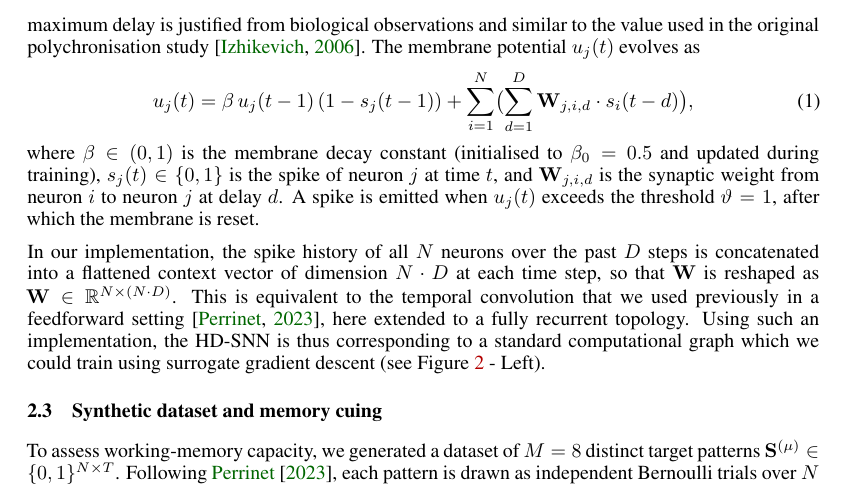
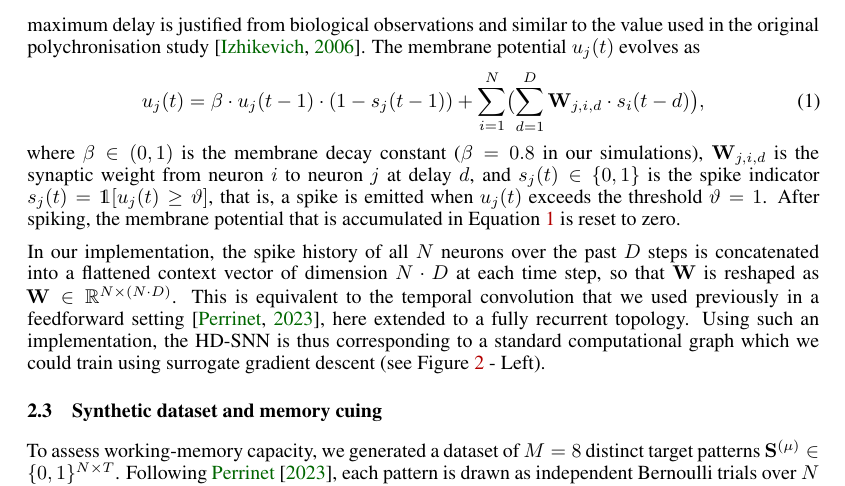
Before and after one commit to laurentperrinet/MNESIS, a LaTeX paper (Perrinet26mnesis.tex): part of page 4 of 10, cut so that both start at the same text. Compiled offline with XeLaTeX.

Commit message:
Update documentation to cover notebook and paper with principles, methods, and results

```diff
--- a/Perrinet26mnesis.tex
+++ b/Perrinet26mnesis.tex
@@ -54,6 +54,7 @@
 % \newcommand{\ms}{\si{\milli\second}}%
 \usepackage{amssymb} % Required for \lesssim
 \graphicspath{{./figures/}}%
+\usepackage{dsfont}
 
 
 \title{
@@ -174,14 +175,13 @@ $\mathbf{W} \in \mathbb{R}^{N \times N \times D}$, with
 The recurrent Heterogeneous-Delay SNN (HD-SNN) consists of a population $\mathcal{A}$ of $N = 512$ leaky integrate-and-fire (LIF) neurons implemented in {\sc snnTorch}~\citep{Eshraghian2023} and simulated over $T = 1000$ steps of $1\,\mathrm{ms}$ each (total duration: $1\,\mathrm{s}$). Extending the feedforward Spiking Motif Detector of~\citet{Perrinet2023}, our architecture includes full recurrence: each neuron $j \in \mathcal{A}$  integrates inputs from  \emph{all} other neurons across the preceding $D = 41$ time steps. This particular choice for the maximum delay is justified from biological observations and similar to the value used in the original polychronisation study~\citep{Izhikevich2006}. The membrane potential $u_j(t)$ evolves as
 \begin{equation}
   u_j(t)
-  = \beta\,u_j(t-1)\,(1 - s_j(t-1))
+  = \beta \cdot u_j(t-1) \cdot (1 - s_j(t-1))
     + \sum_{i=1}^{N} \bigl (
       % b_i +
       \sum_{d=1}^{D} \mathbf{W}_{j, i, d} \cdot s_i(t-d) \bigr ),
   \label{eq:lif}
 \end{equation}
-where $\beta \in (0,1)$ is the membrane decay constant (initialised to $\beta_0 = 0.5$ and updated during training), $s_j(t) \in \{0,1\}$ is the spike of neuron $j$ at time $t$, and $\mathbf{W}_{j, i, d}$ is the synaptic weight from neuron $i$ to neuron $j$ at delay $d$. % and $b_i$ is a bias term for each presynaptic neuron $i$.
-A spike is emitted when $u_j(t)$ exceeds the threshold $\vartheta = 1$, after which the membrane is reset.
+where $\beta \in (0,1)$ is the membrane decay constant ($\beta = 0.8$ in our simulations), $\mathbf{W}_{j, i, d}$ is the synaptic weight from neuron $i$ to neuron $j$ at delay $d$, and $s_j(t) \in \{0,1\}$  is the spike indicator $s_j(t) = \mathds{1}[u_j(t) \geq \vartheta]$, that is, a spike is emitted when $u_j(t)$ exceeds the threshold $\vartheta = 1$. After spiking, the membrane potential that is accumulated in Equation~\ref{eq:lif} is reset to zero.
 
 In our implementation, the spike history of all $N$ neurons over the past $D$ steps is concatenated into a flattened context vector of dimension $N \cdot D$ at each time step, so that $\mathbf{W}$ is reshaped as $\mathbf{W} \in \mathbb{R}^{N \times (N \cdot D)}$. This is equivalent to the temporal convolution that we used previously in a feedforward setting~\citep{Perrinet2023}, here extended to a fully recurrent topology. Using such an implementation, the HD-SNN is thus corresponding to a standard computational graph which we could train using surrogate gradient descent (see Figure~\ref{fig:model} - Left).
 
```
Also changed, not shown: README.md, 1 other file.
